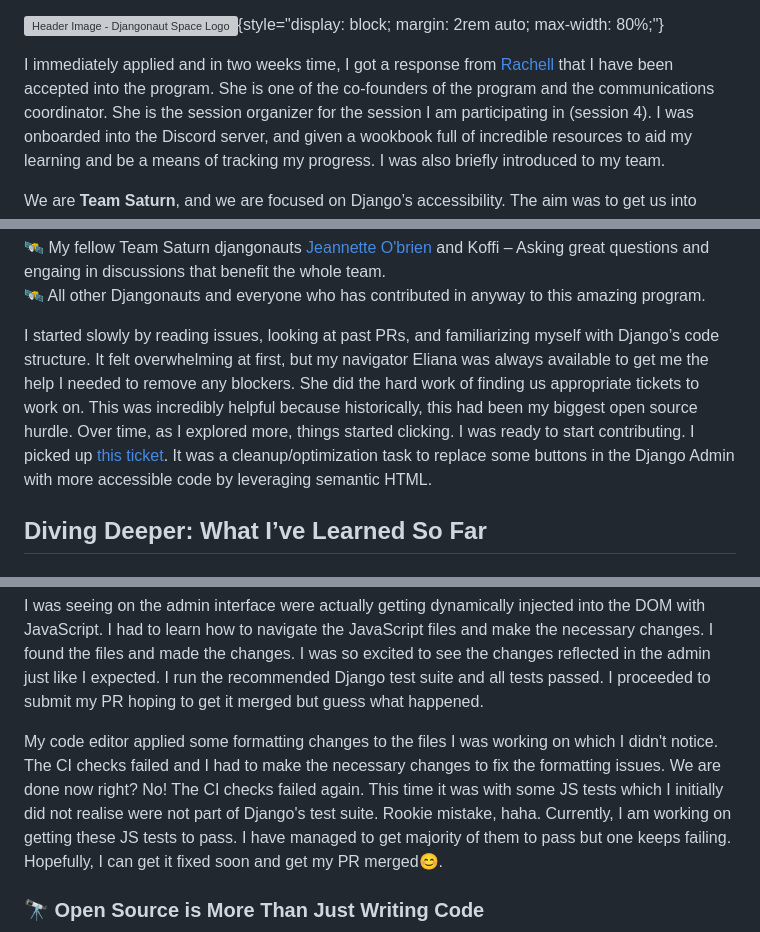
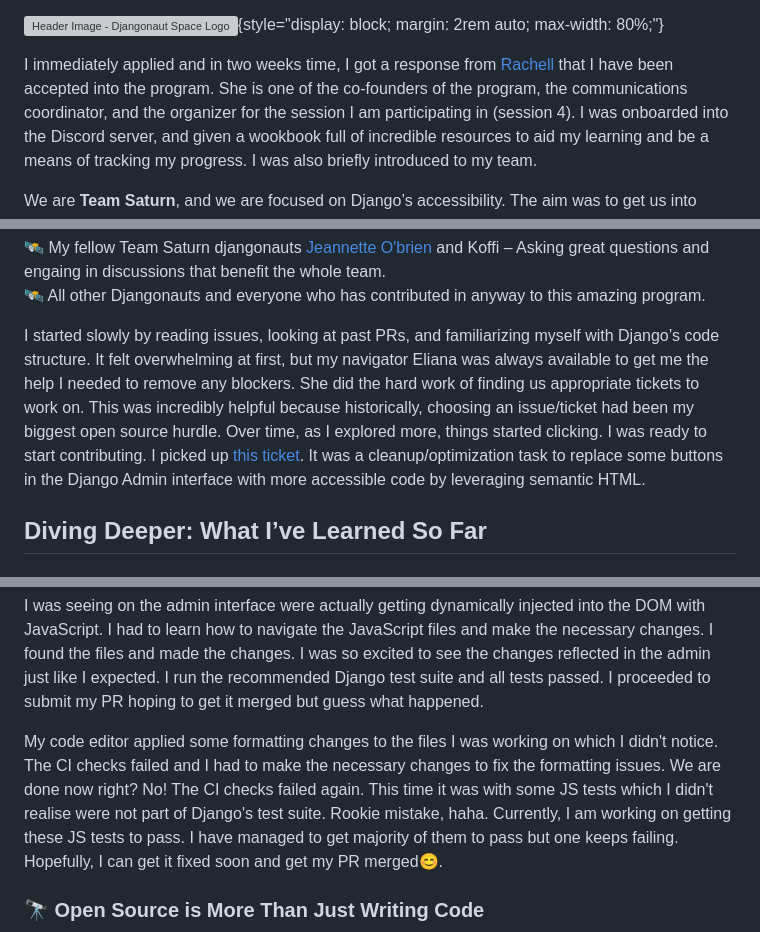
Before and after one commit to Phinart98/Portfolio-Site, a Markdown page: content/1.blog/7.the-djangonaut-space-program-my-experience-so-far.md, 3 parts joined by grey strips. GitHub-like rendering; grey boxes are pictures that could not be loaded.

Commit message:
restructured a few sentences

```diff
--- a/content/1.blog/7.the-djangonaut-space-program-my-experience-so-far.md
+++ b/content/1.blog/7.the-djangonaut-space-program-my-experience-so-far.md
@@ -23,7 +23,7 @@ The moment I saw the announcement for the [Djangonaut Space Program](https://dja
 ![Header Image - Djangonaut Space Logo](/svg/djangonaut-space-logo.svg){style="display: block; margin: 2rem auto; max-width: 80%;"}
 
 I immediately applied and in two weeks time, I got a response from [Rachell](https://www.rachellcalhoun.com/) that I have been accepted into the program.
-She is one of the co-founders of the program and the communications coordinator. She is the session organizer for the session I am participating in (session 4).
+She is one of the co-founders of the program, the communications coordinator, and the organizer for the session I am participating in (session 4).
 I was onboarded into the Discord server, and given a wookbook full of incredible resources to aid my learning and be a means of tracking my progress. I was also briefly introduced to my team.
 
 We are **Team Saturn**, and we are focused on Django’s accessibility. The aim was to get us into Django code contributions by **making Django more inclusive, one fix at a time.**
@@ -43,8 +43,8 @@ The crew guiding me through this process has been nothing short of incredible. S
 🛰️ All other Djangonauts and everyone who has contributed in anyway to this amazing program.
 
 I started slowly by reading issues, looking at past PRs, and familiarizing myself with Django’s code structure. It felt overwhelming at first, but my navigator Eliana was always available to get me the help I needed to remove any blockers.
-She did the hard work of finding us appropriate tickets to work on. This was incredibly helpful because historically, this had been my biggest open source hurdle. Over time, as I explored more, things started clicking. I was ready to start contributing.
-I picked up [this ticket](https://code.djangoproject.com/ticket/36192). It was a cleanup/optimization task to replace some buttons in the Django Admin with more accessible code by leveraging semantic HTML.
+She did the hard work of finding us appropriate tickets to work on. This was incredibly helpful because historically, choosing an issue/ticket had been my biggest open source hurdle. Over time, as I explored more, things started clicking. I was ready to start contributing.
+I picked up [this ticket](https://code.djangoproject.com/ticket/36192). It was a cleanup/optimization task to replace some buttons in the Django Admin interface with more accessible code by leveraging semantic HTML.
 
 ## **Diving Deeper: What I’ve Learned So Far**
 
@@ -56,7 +56,7 @@ Django is massive. At first, I felt like I was trying to navigate deep space wit
 Initially, when I picked the ticket, I thought I would only need to edit HTML and CSS files but it turned out that those buttons I was seeing on the admin interface were actually getting dynamically injected into the DOM with JavaScript. I had to learn how to navigate the JavaScript files and make the necessary changes.
 I found the files and made the changes. I was so excited to see the changes reflected in the admin just like I expected. I run the recommended Django test suite and all tests passed. I proceeded to submit my PR hoping to get it merged but guess what happened.
 
-My code editor applied some formatting changes to the files I was working on which I didn't notice. The CI checks failed and I had to make the necessary changes to fix the formatting issues. We are done now right? No! The CI checks failed again. This time it was with some JS tests which I initially did not realise were not part of Django's test suite. Rookie mistake, haha.
+My code editor applied some formatting changes to the files I was working on which I didn't notice. The CI checks failed and I had to make the necessary changes to fix the formatting issues. We are done now right? No! The CI checks failed again. This time it was with some JS tests which I didn't realise were not part of Django's test suite. Rookie mistake, haha.
 Currently, I am working on getting these JS tests to pass. I have managed to get majority of them to pass but one keeps failing. Hopefully, I can get it fixed soon and get my PR merged😊.
 
 ### **🔭 Open Source is More Than Just Writing Code**
```
